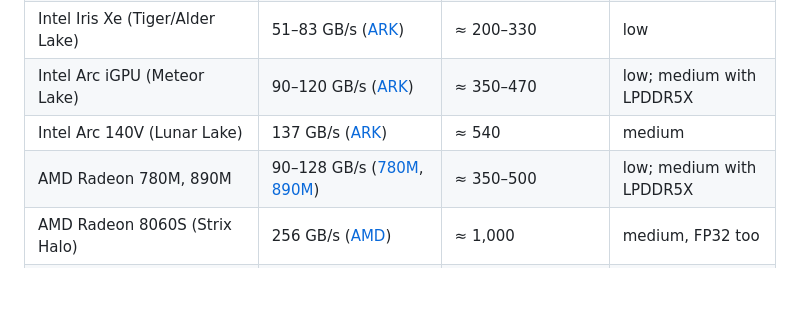
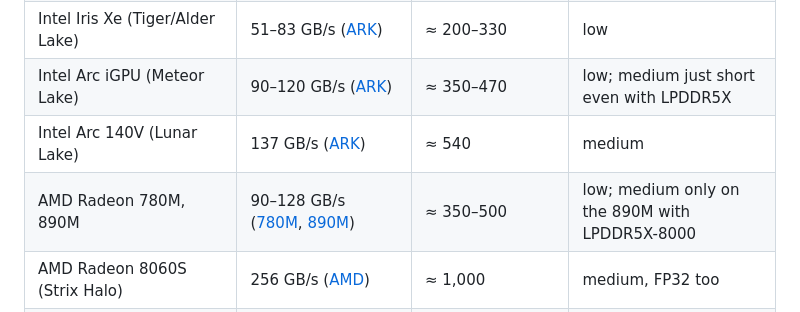
Before and after one commit to slowernet/cells, a Markdown page: README.md, the part around the change. Drawn GitHub-style; blank space fills up the shorter version.

Commit message:
Tighten two GPU requirement rows that sit just under the medium threshold
Co-Authored-By: Claude Opus 5.5 (1M context) <noreply@anthropic.com>

```diff
--- a/README.md
+++ b/README.md
@@ -61,9 +61,9 @@ The table below applies the same scaling to recent GPUs. Only the M5 row is meas
 | Apple M4 Pro, M5 Pro | 273, 307 GB/s ([M5 Pro/Max](https://www.apple.com/newsroom/2026/03/apple-debuts-m5-pro-and-m5-max-to-supercharge-the-most-demanding-pro-workflows/)) | ≈ 1,070, 1,200 | medium; high on M5 Pro |
 | Apple M4 Max, M5 Max | up to 546, 614 GB/s | ≈ 2,100+ | high, including FP32 on M5 Max |
 | Intel Iris Xe (Tiger/Alder Lake) | 51–83 GB/s ([ARK](https://www.intel.com/content/www/us/en/products/sku/226254/intel-core-i71260p-processor-18m-cache-up-to-4-70-ghz/specifications.html)) | ≈ 200–330 | low |
-| Intel Arc iGPU (Meteor Lake) | 90–120 GB/s ([ARK](https://www.intel.com/content/www/us/en/products/sku/236847/intel-core-ultra-7-processor-155h-24m-cache-up-to-4-80-ghz/specifications.html)) | ≈ 350–470 | low; medium with LPDDR5X |
+| Intel Arc iGPU (Meteor Lake) | 90–120 GB/s ([ARK](https://www.intel.com/content/www/us/en/products/sku/236847/intel-core-ultra-7-processor-155h-24m-cache-up-to-4-80-ghz/specifications.html)) | ≈ 350–470 | low; medium just short even with LPDDR5X |
 | Intel Arc 140V (Lunar Lake) | 137 GB/s ([ARK](https://www.intel.com/content/www/us/en/products/sku/240957/intel-core-ultra-7-processor-258v-12m-cache-up-to-4-80-ghz/specifications.html)) | ≈ 540 | medium |
-| AMD Radeon 780M, 890M | 90–128 GB/s ([780M](https://www.amd.com/en/products/processors/laptop/ryzen/7000-series/amd-ryzen-7-7840u.html), [890M](https://www.amd.com/en/products/processors/laptop/ryzen/ai-300-series/amd-ryzen-ai-9-hx-370.html)) | ≈ 350–500 | low; medium with LPDDR5X |
+| AMD Radeon 780M, 890M | 90–128 GB/s ([780M](https://www.amd.com/en/products/processors/laptop/ryzen/7000-series/amd-ryzen-7-7840u.html), [890M](https://www.amd.com/en/products/processors/laptop/ryzen/ai-300-series/amd-ryzen-ai-9-hx-370.html)) | ≈ 350–500 | low; medium only on the 890M with LPDDR5X-8000 |
 | AMD Radeon 8060S (Strix Halo) | 256 GB/s ([AMD](https://www.amd.com/en/products/processors/desktops/ryzen/ryzen-ai-halo/ryzen-ai-max-plus-395.html)) | ≈ 1,000 | medium, FP32 too |
 | NVIDIA RTX 3050 / 4050 laptop | 192 GB/s ([TechPowerUp](https://www.techpowerup.com/gpu-specs/geforce-rtx-4050-mobile.c3953)) | ≈ 750 | medium |
 | NVIDIA RTX 4060 (laptop, desktop), AMD RX 7600 | 256–288 GB/s ([TechPowerUp](https://www.techpowerup.com/gpu-specs/geforce-rtx-4060.c4107)) | ≈ 1,000–1,130 | medium, FP32 too |
```
